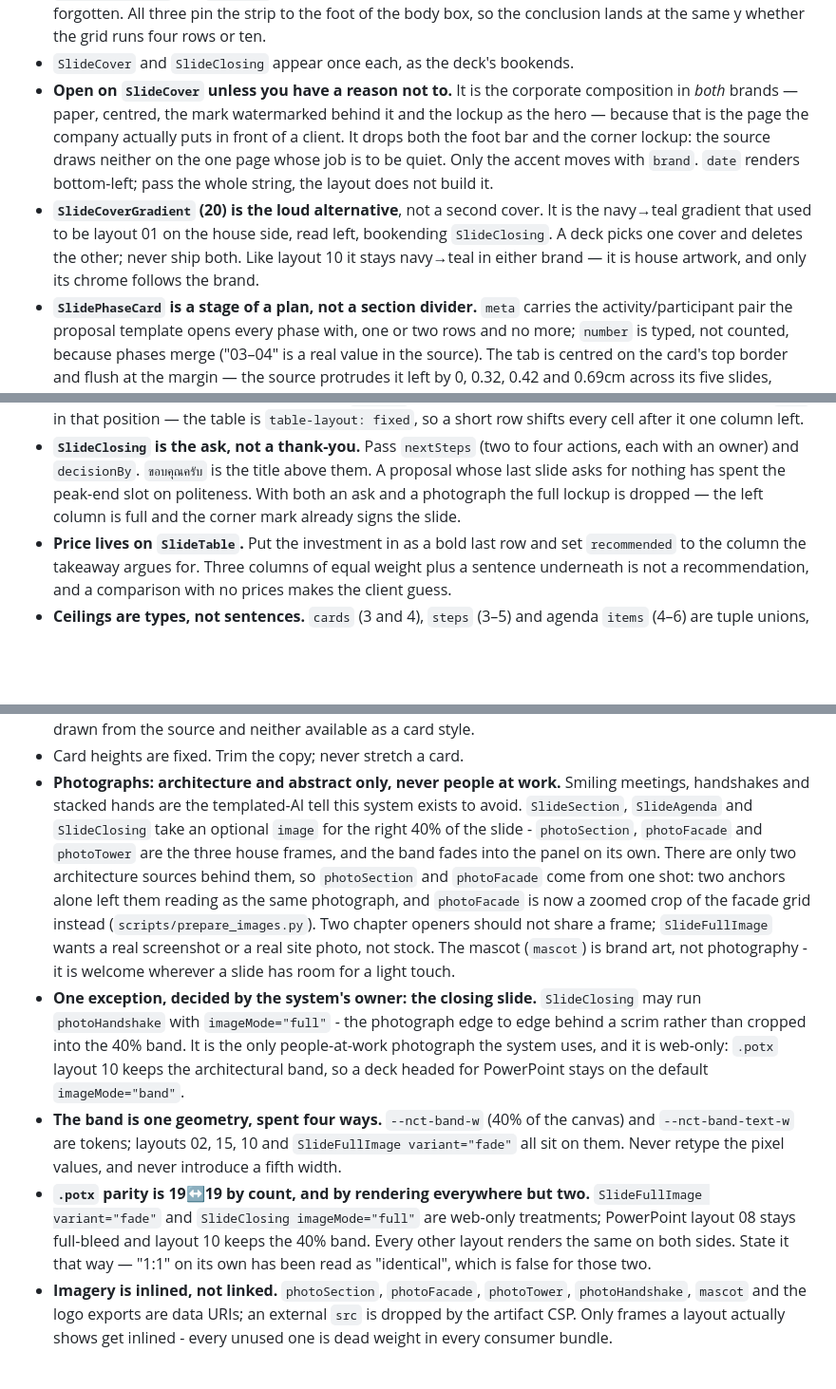
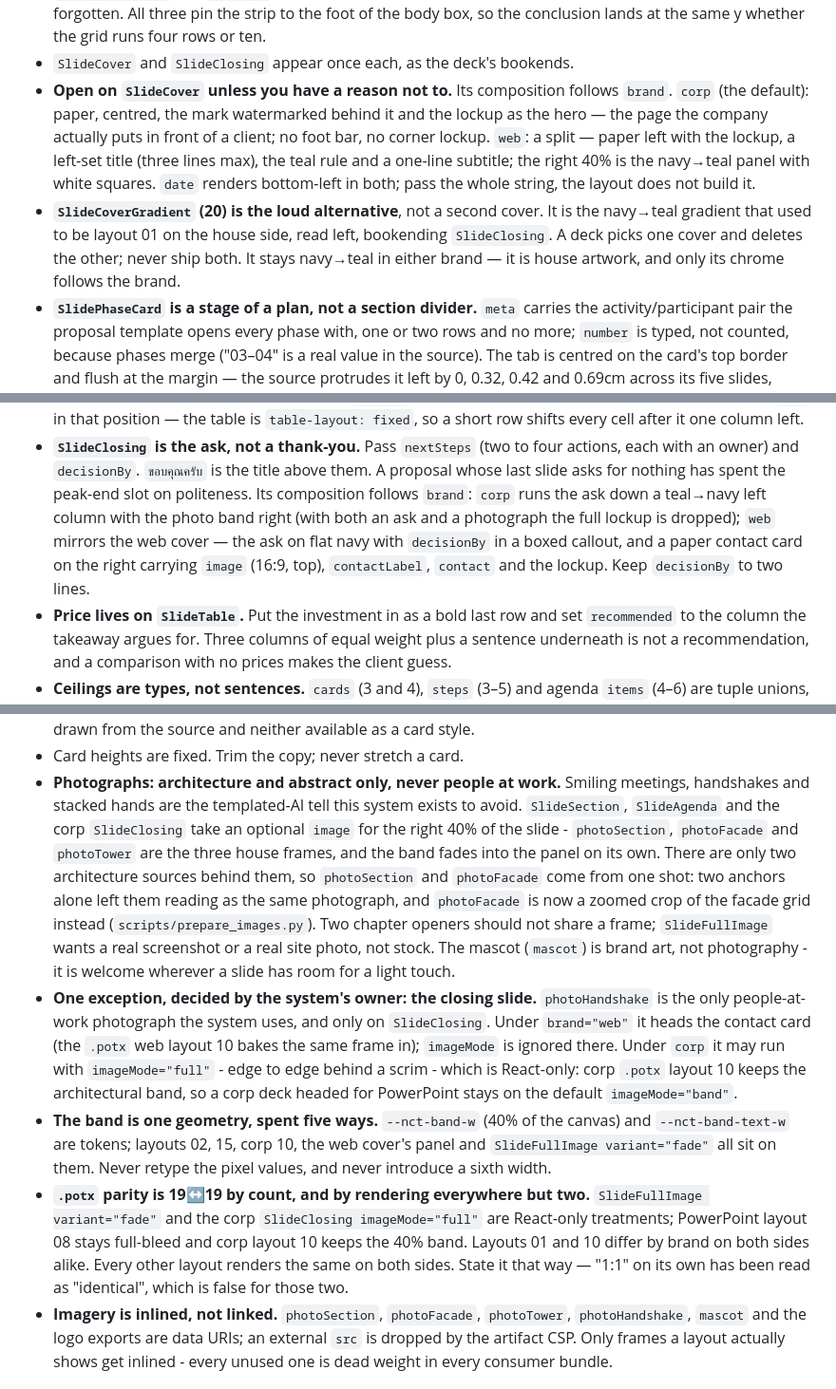
Before and after one commit to rofthanakrit-maker/nct-design-system, a Markdown page: .design-sync/conventions.md, 3 parts joined by grey strips. Shown at 95% size. Rendered like a GitHub page; blank space fills up the shorter version.

Commit message:
Teach the design agent the new web bookends, and record the re-sync
conventions.md described SlideCover as one corporate composition in both
brands and SlideClosing as teal->navy with the photo band everywhere. Both
now branch on `brand`, so the cover, closing, handshake-exception, band and
.potx-parity bullets say which brand gets which composition, and name the new
`contactLabel` prop.

NOTES.md records what the 2026-09-30 re-sync learned: styles.css and
README.md stay out of the upload (hand merge, and the readme.md collision),
and because this project never receives README.md, a conventions change needs
a matching patch to the project's own readme.md - three sentences were
patched this run.

```diff
--- a/.design-sync/conventions.md
+++ b/.design-sync/conventions.md
@@ -162,18 +162,19 @@ does not keep.
   All three pin the strip to the foot of the body box, so the conclusion lands
   at the same y whether the grid runs four rows or ten.
 - `SlideCover` and `SlideClosing` appear once each, as the deck's bookends.
-- **Open on `SlideCover` unless you have a reason not to.** It is the corporate
-  composition in *both* brands — paper, centred, the mark watermarked behind it
-  and the lockup as the hero — because that is the page the company actually puts
-  in front of a client. It drops both the foot bar and the corner lockup: the
-  source draws neither on the one page whose job is to be quiet. Only the accent
-  moves with `brand`. `date` renders bottom-left; pass the whole string, the
-  layout does not build it.
+- **Open on `SlideCover` unless you have a reason not to.** Its composition
+  follows `brand`. `corp` (the default): paper, centred, the mark watermarked
+  behind it and the lockup as the hero — the page the company actually puts in
+  front of a client; no foot bar, no corner lockup. `web`: a split — paper left
+  with the lockup, a left-set title (three lines max), the teal rule and a
+  one-line subtitle; the right 40% is the navy→teal panel with white squares.
+  `date` renders bottom-left in both; pass the whole string, the layout does not
+  build it.
 - **`SlideCoverGradient` (20) is the loud alternative**, not a second cover. It
   is the navy→teal gradient that used to be layout 01 on the house side, read
   left, bookending `SlideClosing`. A deck picks one cover and deletes the other;
-  never ship both. Like layout 10 it stays navy→teal in either brand — it is
-  house artwork, and only its chrome follows the brand.
+  never ship both. It stays navy→teal in either brand — it is house artwork,
+  and only its chrome follows the brand.
 - **`SlidePhaseCard` is a stage of a plan, not a section divider.** `meta` carries
   the activity/participant pair the proposal template opens every phase with, one
   or two rows and no more; `number` is typed, not counted, because phases merge
@@ -191,8 +192,12 @@ does not keep.
 - **`SlideClosing` is the ask, not a thank-you.** Pass `nextSteps` (two to four
   actions, each with an owner) and `decisionBy`. `ขอบคุณครับ` is the title above
   them. A proposal whose last slide asks for nothing has spent the peak-end slot
-  on politeness. With both an ask and a photograph the full lockup is dropped —
-  the left column is full and the corner mark already signs the slide.
+  on politeness. Its composition follows `brand`: `corp` runs the ask down a
+  teal→navy left column with the photo band right (with both an ask and a
+  photograph the full lockup is dropped); `web` mirrors the web cover — the ask
+  on flat navy with `decisionBy` in a boxed callout, and a paper contact card on
+  the right carrying `image` (16:9, top), `contactLabel`, `contact` and the
+  lockup. Keep `decisionBy` to two lines.
 - **Price lives on `SlideTable`.** Put the investment in as a bold last row and
   set `recommended` to the column the takeaway argues for. Three columns of equal
   weight plus a sentence underneath is not a recommendation, and a comparison
@@ -218,7 +223,7 @@ does not keep.
 - Card heights are fixed. Trim the copy; never stretch a card.
 - **Photographs: architecture and abstract only, never people at work.** Smiling
   meetings, handshakes and stacked hands are the templated-AI tell this system
-  exists to avoid. `SlideSection`, `SlideAgenda` and `SlideClosing` take an
+  exists to avoid. `SlideSection`, `SlideAgenda` and the corp `SlideClosing` take an
   optional `image` for the right 40% of the slide - `photoSection`, `photoFacade`
   and `photoTower` are the three house frames, and the band fades into the panel on
   its own. There are only two architecture sources behind them, so `photoSection`
@@ -229,19 +234,22 @@ does not keep.
   stock. The mascot (`mascot`) is brand art, not photography - it is welcome
   wherever a slide has room for a light touch.
 - **One exception, decided by the system's owner: the closing slide.**
-  `SlideClosing` may run `photoHandshake` with `imageMode="full"` - the photograph
-  edge to edge behind a scrim rather than cropped into the 40% band. It is the
-  only people-at-work photograph the system uses, and it is web-only: `.potx`
-  layout 10 keeps the architectural band, so a deck headed for PowerPoint stays on
-  the default `imageMode="band"`.
-- **The band is one geometry, spent four ways.** `--nct-band-w` (40% of the
-  canvas) and `--nct-band-text-w` are tokens; layouts 02, 15, 10 and
+  `photoHandshake` is the only people-at-work photograph the system uses, and only
+  on `SlideClosing`. Under `brand="web"` it heads the contact card (the `.potx`
+  web layout 10 bakes the same frame in); `imageMode` is ignored there. Under
+  `corp` it may run with `imageMode="full"` - edge to edge behind a scrim - which
+  is React-only: corp `.potx` layout 10 keeps the architectural band, so a corp
+  deck headed for PowerPoint stays on the default `imageMode="band"`.
+- **The band is one geometry, spent five ways.** `--nct-band-w` (40% of the
+  canvas) and `--nct-band-text-w` are tokens; layouts 02, 15, corp 10, the web
+  cover's panel and
   `SlideFullImage variant="fade"` all sit on them. Never retype the pixel values,
-  and never introduce a fifth width.
+  and never introduce a sixth width.
 - **`.potx` parity is 19↔19 by count, and by rendering everywhere but two.**
-  `SlideFullImage variant="fade"` and `SlideClosing imageMode="full"` are web-only
-  treatments; PowerPoint layout 08 stays full-bleed and layout 10 keeps the 40%
-  band. Every other layout renders the same on both sides. State it that way —
+  `SlideFullImage variant="fade"` and the corp `SlideClosing imageMode="full"` are
+  React-only treatments; PowerPoint layout 08 stays full-bleed and corp layout 10
+  keeps the 40% band. Layouts 01 and 10 differ by brand on both sides alike.
+  Every other layout renders the same on both sides. State it that way —
   "1:1" on its own has been read as "identical", which is false for those two.
 - **Imagery is inlined, not linked.** `photoSection`, `photoFacade`, `photoTower`,
   `photoHandshake`, `mascot` and the logo exports are data URIs; an external `src`
```
Also changed, not shown: .design-sync/NOTES.md (+20 -0 lines).
